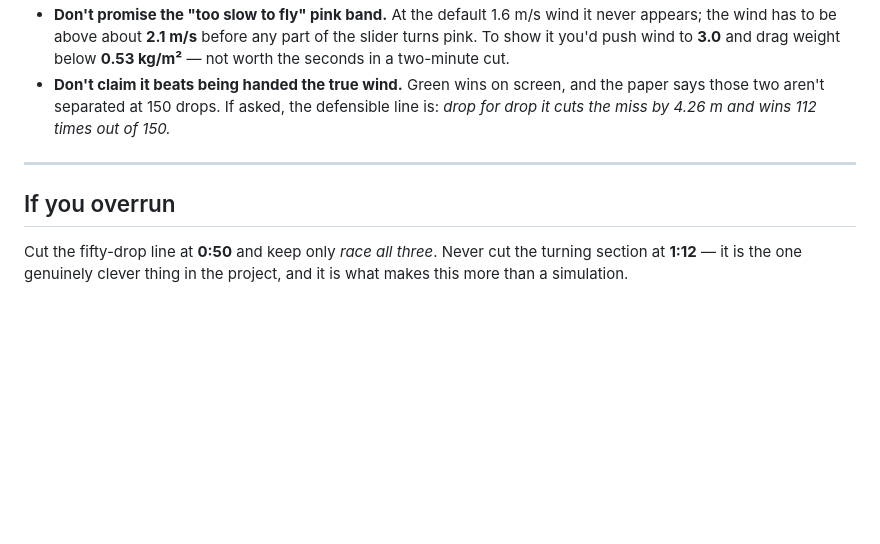
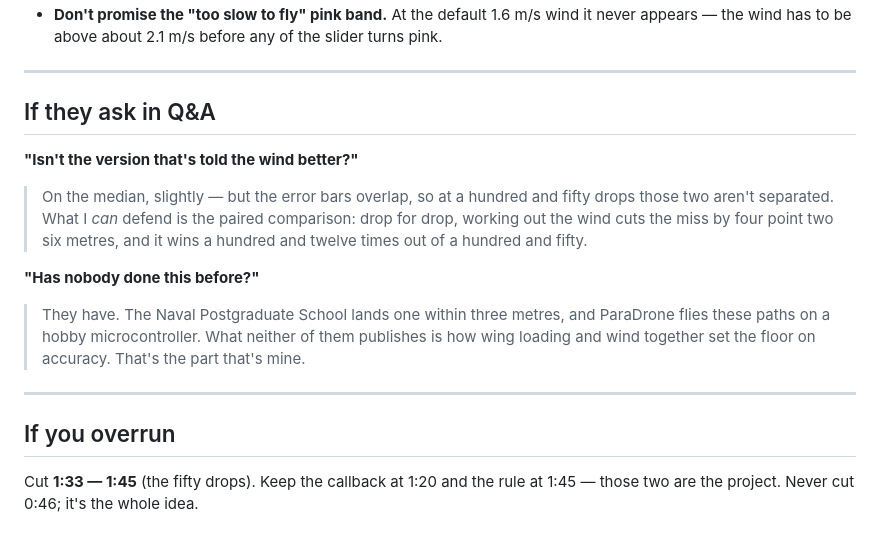
Before and after one commit to 1101-hub/guided-airdrop, a Markdown page: DEMO.md, the part around one of its changes. Rendered like a GitHub page; blank space fills up the shorter version.

```diff
--- a/DEMO.md
+++ b/DEMO.md
@@ -124,15 +155,24 @@ If a number doesn't match, you moved a slider. Reload and start again.
 - **Don't promise the "too slow to fly" pink band.** At the default 1.6 m/s wind it never
-  appears; the wind has to be above about **2.1 m/s** before any part of the slider turns pink.
-  To show it you'd push wind to **3.0** and drag weight below **0.53 kg/m²** — not worth the
-  seconds in a two-minute cut.
-- **Don't claim it beats being handed the true wind.** Green wins on screen, and the paper says
-  those two aren't separated at 150 drops. If asked, the defensible line is: *drop for drop it
-  cuts the miss by 4.26 m and wins 112 times out of 150.*
+  appears — the wind has to be above about 2.1 m/s before any of the slider turns pink.
+
+---
+
+## If they ask in Q&A
+
+**"Isn't the version that's told the wind better?"**
+> On the median, slightly — but the error bars overlap, so at a hundred and fifty drops those
+> two aren't separated. What I *can* defend is the paired comparison: drop for drop, working out
+> the wind cuts the miss by four point two six metres, and it wins a hundred and twelve times
+> out of a hundred and fifty.
+
+**"Has nobody done this before?"**
+> They have. The Naval Postgraduate School lands one within three metres, and ParaDrone flies
+> these paths on a hobby microcontroller. What neither of them publishes is how wing loading and
+> wind together set the floor on accuracy. That's the part that's mine.
 
 ---
 
 ## If you overrun
 
-Cut the fifty-drop line at **0:50** and keep only *race all three*. Never cut the turning
-section at **1:12** — it is the one genuinely clever thing in the project, and it is what makes
-this more than a simulation.
+Cut **1:33 — 1:45** (the fifty drops). Keep the callback at 1:20 and the rule at 1:45 — those
+two are the project. Never cut 0:46; it's the whole idea.
```
Also changed, not shown: other parts of DEMO.md (+96 -65 lines).
